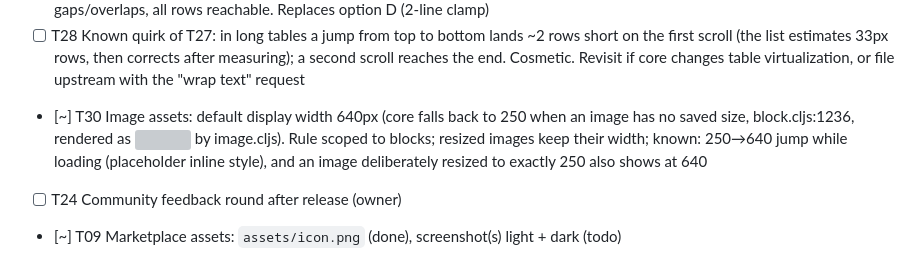
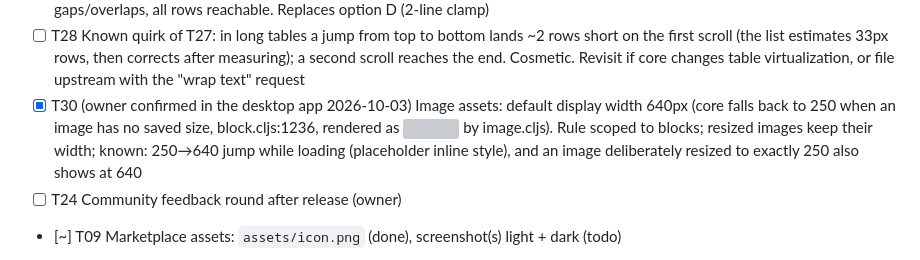
Before and after one commit to hdansou/logseq-inkwell-theme, a Markdown page: TASKS.md, the part around the change. Drawn GitHub-style; grey boxes are pictures that could not be loaded.

Commit message:
docs(tasks): T30 confirmed by owner

```diff
--- a/TASKS.md
+++ b/TASKS.md
@@ -21,7 +21,7 @@ Status: `[ ]` todo · `[~]` in progress · `[x]` done. Newest decisions at the b
 - [x] T26 (verified live 2026-10-03: stock Logseq stacks at 380px block width; with the theme chips stay on the title line at 420px sidebar, stack below 360px) Tag chips drop below the title in hover previews and the narrow right sidebar. Cause: core `@container (max-width: 600px) { .block-row { flex-col } }` (block.css:1093). Fix: keep the row layout down to 360px of block width, stack below that. Option C (hide `#Task` chip in previews) pending owner
 - [x] T27 (shipped 2026-10-03; owner confirmed in the desktop app; live-verified without `!important`: long rows 61px, 3 lines; 155-row scan 0 gaps/overlaps, last row reachable) Table view: full text wrap in the Name column, rows grow with the text. Core caps rows, row wrappers and cells at 33px (table.css:37/46/99, `views.cljs:2761` `:fixed-item-height 33`). Live-verified 2026-10-03 on a 155-row table ("Long Table Test" page in the `InkWell-Lab` web graph, kept for future table checks): no gaps/overlaps, all rows reachable. Replaces option D (2-line clamp)
 - [ ] T28 Known quirk of T27: in long tables a jump from top to bottom lands ~2 rows short on the first scroll (the list estimates 33px rows, then corrects after measuring); a second scroll reaches the end. Cosmetic. Revisit if core changes table virtualization, or file upstream with the "wrap text" request
-- [~] T30 Image assets: default display width 640px (core falls back to 250 when an image has no saved size, block.cljs:1236, rendered as <img width="250"> by image.cljs). Rule scoped to blocks; resized images keep their width; known: 250→640 jump while loading (placeholder inline style), and an image deliberately resized to exactly 250 also shows at 640
+- [x] T30 (owner confirmed in the desktop app 2026-10-03) Image assets: default display width 640px (core falls back to 250 when an image has no saved size, block.cljs:1236, rendered as <img width="250"> by image.cljs). Rule scoped to blocks; resized images keep their width; known: 250→640 jump while loading (placeholder inline style), and an image deliberately resized to exactly 250 also shows at 640
 - [ ] T24 Community feedback round after release (owner)
 - [~] T09 Marketplace assets: `assets/icon.png` (done), screenshot(s) light + dark (todo)
 - [ ] T12 Load as an unpacked plugin in Developer mode; confirm both themes register and apply (no `main`, no `effect` key: theme-only package, LSPlugin.core.ts:1038)
```
